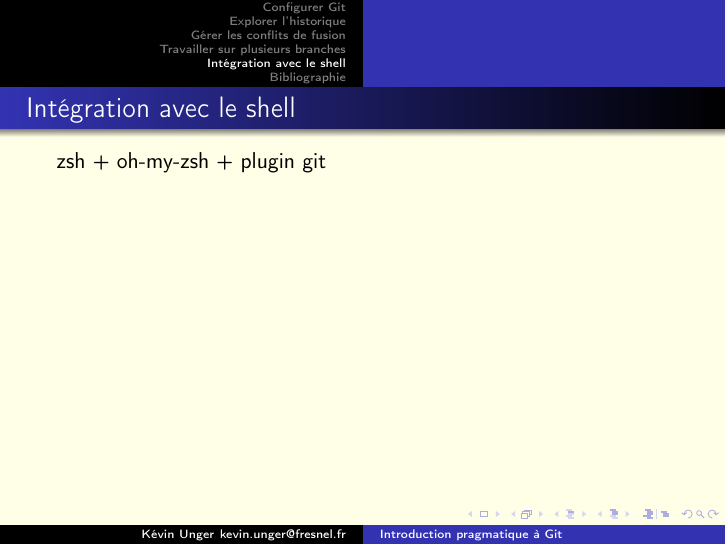
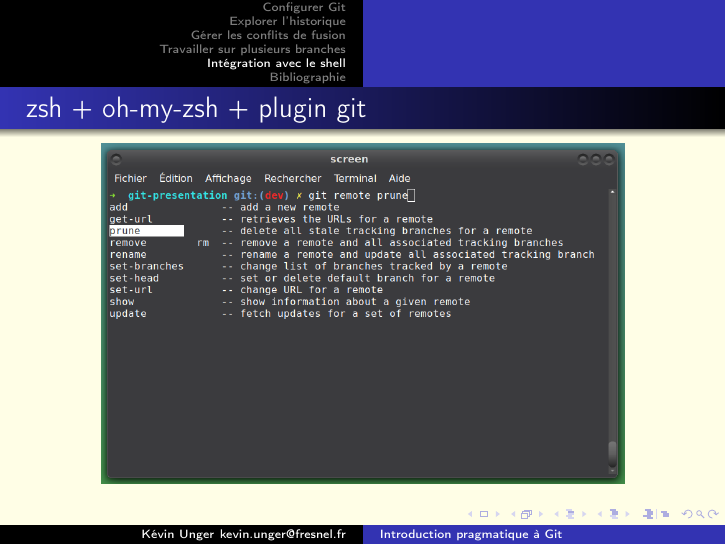
Before and after one commit to kevung/git-presentation, LaTeX slides (main.tex): page 39 of 41. Compiled offline with pdfLaTeX.

Commit message:
Mets en page la slide zsh+ohmyzsh+git

```diff
--- a/main.tex
+++ b/main.tex
@@ -413,8 +413,10 @@
 %-----------------------------------------------
 \section{Int\'egration avec le shell}
 \begin{frame}
-        \frametitle{Int\'egration avec le shell}
-        zsh + oh-my-zsh + plugin git
+        \frametitle{zsh + oh-my-zsh + plugin git}
+        \centering
+        \includegraphics[width=\linewidth,height=0.8\textheight,keepaspectratio]{./img/zsh-git}
+
 \end{frame}
 
 %-----------------------------------------------
```
Also changed, not shown: img/zsh-git.png (added).
